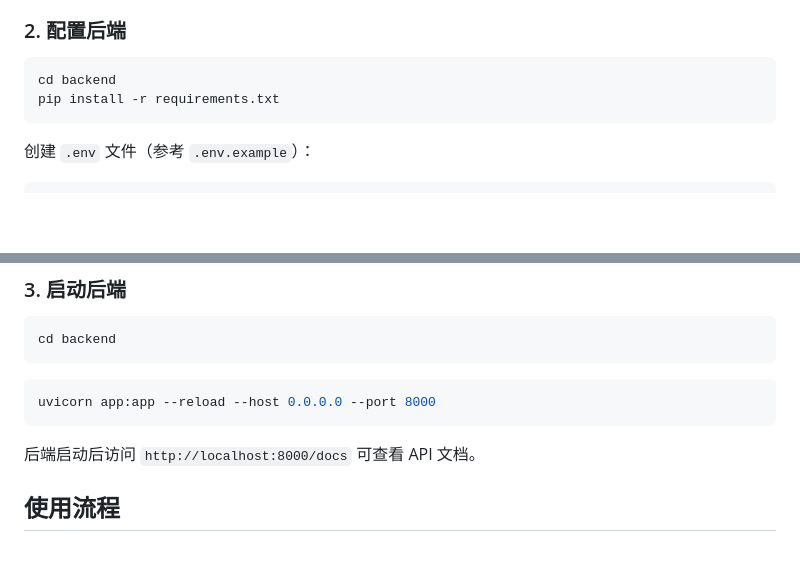
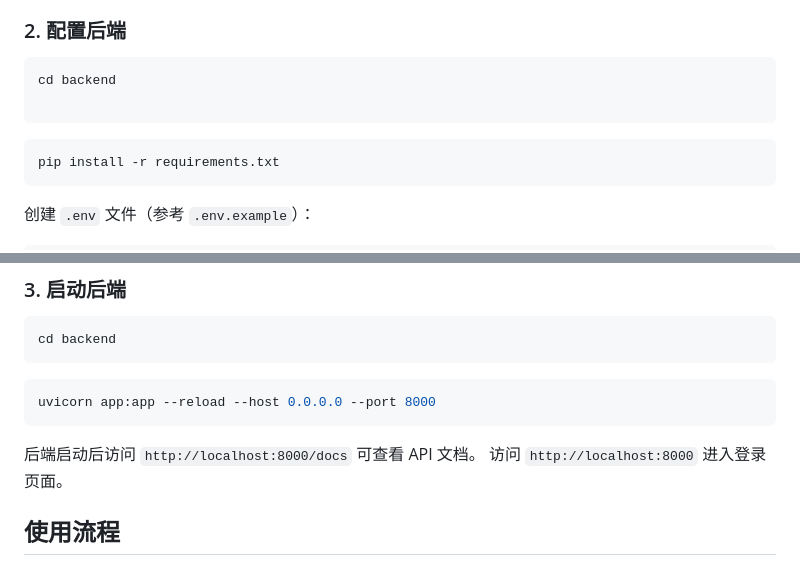
Before and after one commit to liuyu362/novel-to-script, a Markdown page: README.md, 2 parts joined by grey strips. Rendered like a GitHub page; blank space fills up the shorter version.

````diff
--- a/README.md
+++ b/README.md
@@ -98,6 +98,9 @@ cd novel-to-script
 
 ```bash
 cd backend
+
+```
+```bash
 pip install -r requirements.txt
 ```
 
@@ -127,7 +130,7 @@ uvicorn app:app --reload --host 0.0.0.0 --port 8000
 ```
 
 后端启动后访问 `http://localhost:8000/docs` 可查看 API 文档。
-
+访问 `http://localhost:8000` 进入登录页面。
 ## 使用流程
 
 1. **注册/登录** → 打开 `login.html`，注册账号并登录
````
